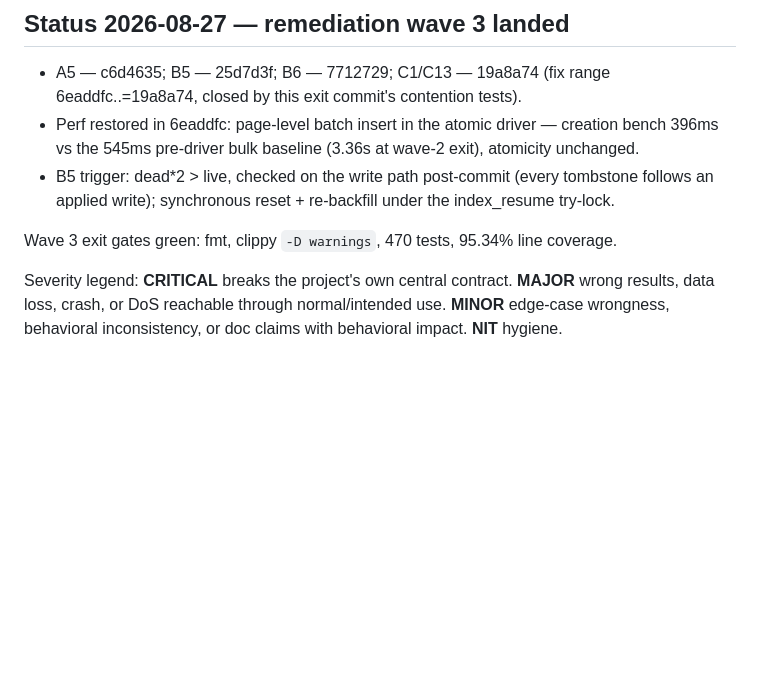
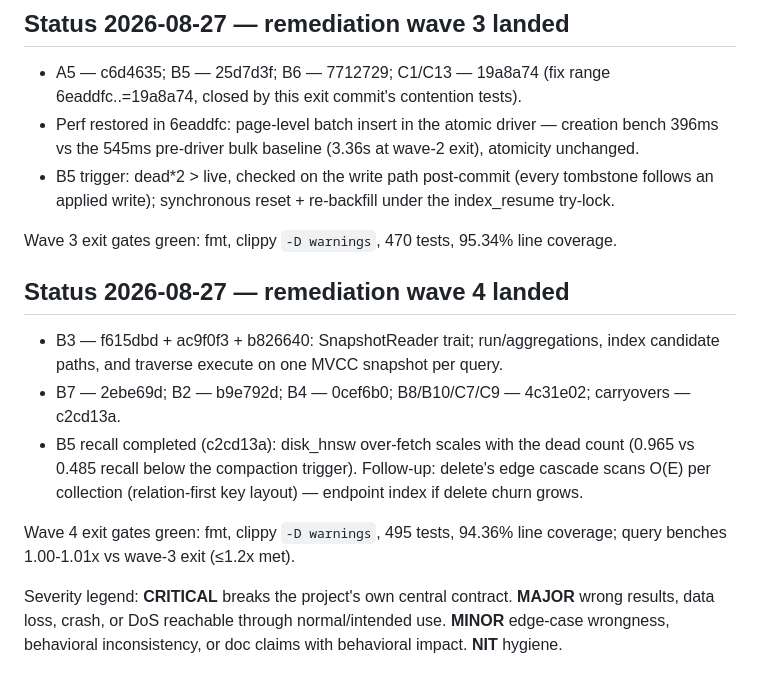
Before and after one commit to corvid-db/corvid, a Markdown page: AUDIT.md, the part around the change. Rendered like a GitHub page; blank space fills up the shorter version.

Commit message:
AUDIT/DESIGN: wave 4 — consistency windows landed (B2/B3/B4/B7/B8/B10/C7/C9 fixed)

```diff
--- a/AUDIT.md
+++ b/AUDIT.md
@@ -35,6 +35,18 @@ Full plan (5 waves): docs/superpowers/specs/2026-08-27-audit-remediation-design.
   an applied write); synchronous reset + re-backfill under the index_resume try-lock.
 
 Wave 3 exit gates green: fmt, clippy `-D warnings`, 470 tests, 95.34% line coverage.
+
+## Status 2026-08-27 — remediation wave 4 landed
+
+- B3 — f615dbd + ac9f0f3 + b826640: SnapshotReader trait; run/aggregations, index candidate
+  paths, and traverse execute on one MVCC snapshot per query.
+- B7 — 2ebe69d; B2 — b9e792d; B4 — 0cef6b0; B8/B10/C7/C9 — 4c31e02; carryovers — c2cd13a.
+- B5 recall completed (c2cd13a): disk_hnsw over-fetch scales with the dead count (0.965 vs
+  0.485 recall below the compaction trigger). Follow-up: delete's edge cascade scans O(E) per
+  collection (relation-first key layout) — endpoint index if delete churn grows.
+
+Wave 4 exit gates green: fmt, clippy `-D warnings`, 495 tests, 94.36% line coverage;
+query benches 1.00-1.01x vs wave-3 exit (≤1.2x met).
 
 Severity legend: **CRITICAL** breaks the project's own central contract. **MAJOR** wrong results,
 data loss, crash, or DoS reachable through normal/intended use. **MINOR** edge-case wrongness,
```
Also changed, not shown: DESIGN.md (+1 -0 lines).
